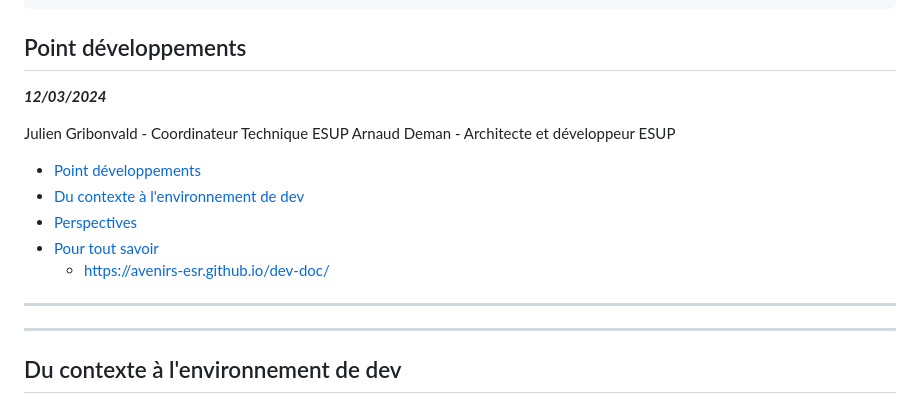
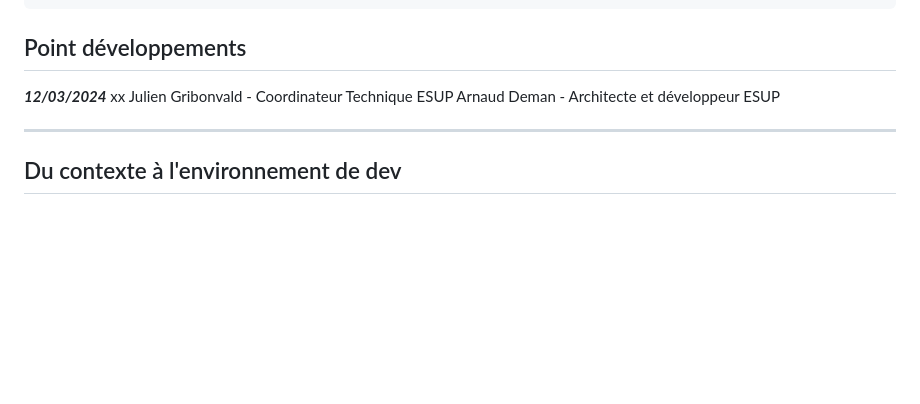
Before and after one commit to arnauddeman/marp-practice, a Markdown page: docs/2024-03-12-Point_d_etape_devs.md, the part around the change. GitHub-like rendering; blank space fills up the shorter version.

```diff
--- a/docs/2024-03-12-Point_d_etape_devs.md
+++ b/docs/2024-03-12-Point_d_etape_devs.md
@@ -42,18 +42,14 @@ style: |
 ## Point développements
 
 ***12/03/2024***
-
+xx
 Julien Gribonvald - Coordinateur Technique ESUP
 Arnaud Deman - Architecte et développeur ESUP
 <!--ts-->
-   * [Point développements](docs/2024-03-12-Point_d_etape_devs.md#point-développements)
-   * [Du contexte à l'environnement de dev](docs/2024-03-12-Point_d_etape_devs.md#du-contexte-à-lenvironnement-de-dev)
-   * [Perspectives](docs/2024-03-12-Point_d_etape_devs.md#perspectives)
-   * [<a href="https://avenirs-esr.github.io/dev-doc/" rel="nofollow">Pour tout savoir</a>](docs/2024-03-12-Point_d_etape_devs.mdhttps://avenirs-esr.github.io/dev-doc/)
-      * [<a href="https://avenirs-esr.github.io/dev-doc/" rel="nofollow">https://avenirs-esr.github.io/dev-doc/</a>](docs/2024-03-12-Point_d_etape_devs.mdhttps://avenirs-esr.github.io/dev-doc/)
+
 <!--te-->
 
----
+
 
 ---
 
```
